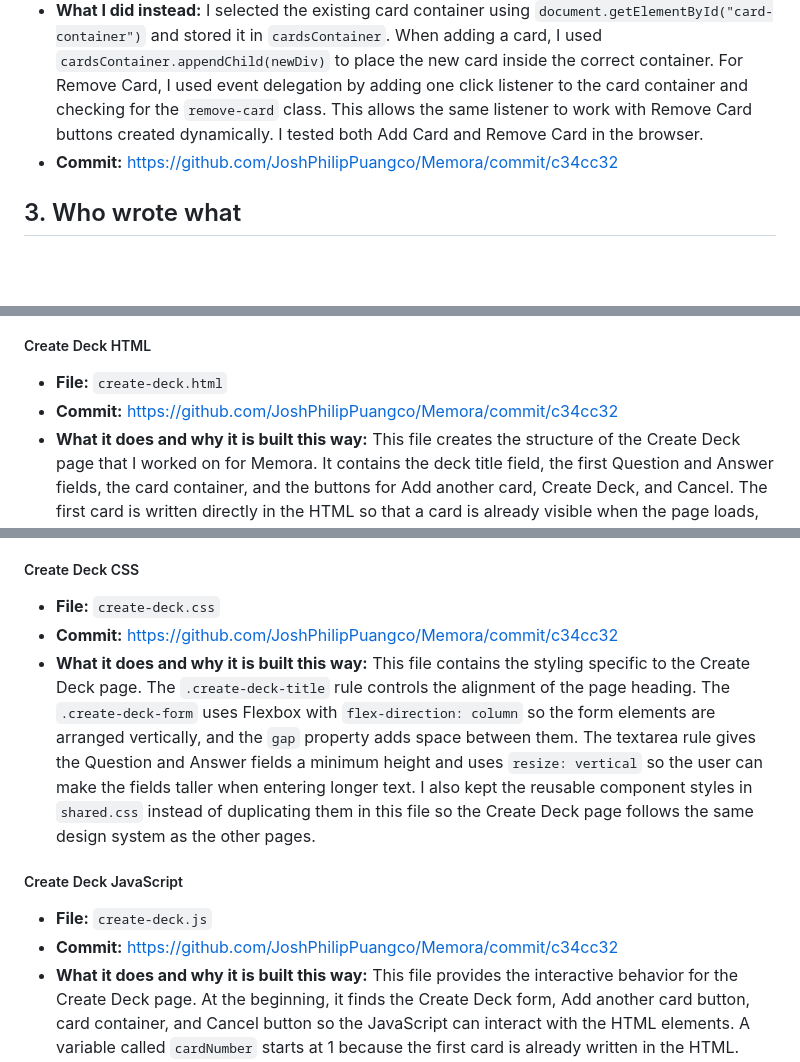
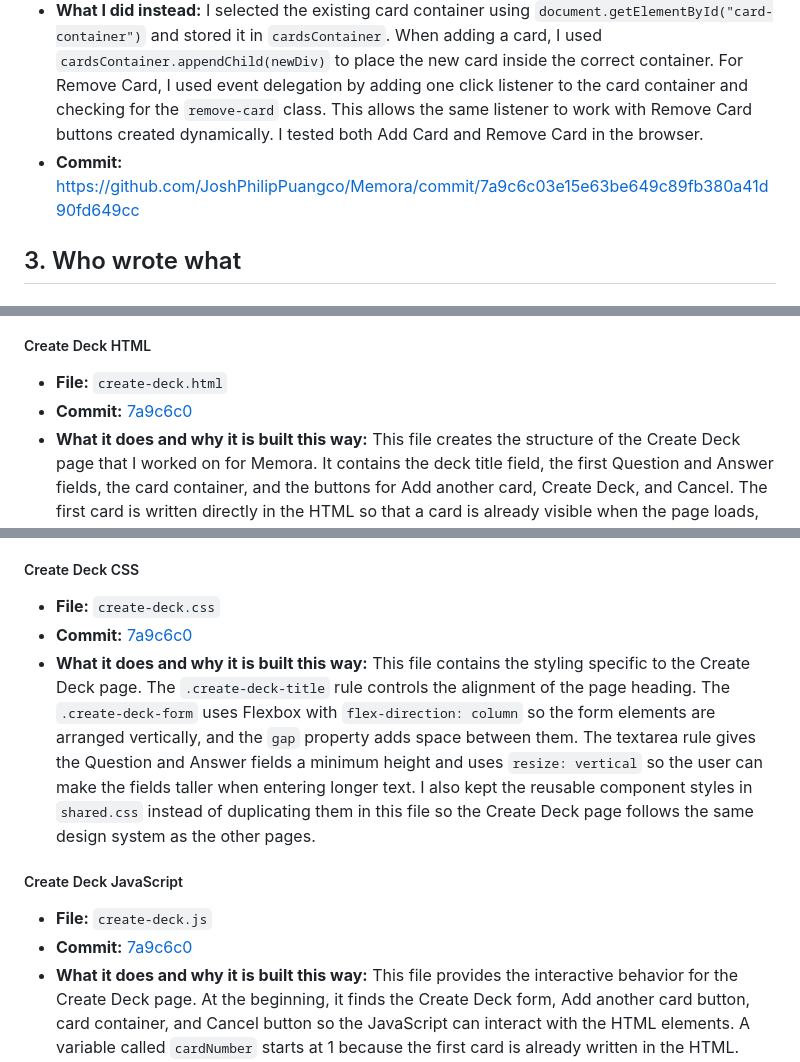
Before and after one commit to JoshPhilipPuangco/Memora, a Markdown page: AI-USAGE.md, 3 parts joined by grey strips. Drawn GitHub-style; blank space fills up the shorter version.

Commit message:
Update commit references in AI-USAGE.md documentation (#51)
* Fix Charles's commit links in AI-USAGE.md and keep Case 3
* Use short hash link format for Charles's commits and fix the Case 3 link

---------

Co-authored-by: Claude <noreply@anthropic.com>

```diff
--- a/AI-USAGE.md
+++ b/AI-USAGE.md
@@ -78,7 +78,7 @@
 - **What it gave me:** ChatGPT gave me an approach for adding and removing dynamically created cards, but the approach did not correctly target the existing `card-container`. The Create Deck page uses `card-container` to hold the card blocks, so the JavaScript needs to work with that existing container when adding or removing cards.
 - **What was wrong with it:** The approach did not correctly handle the existing `card-container`. If the script does not select the correct container, the new Question and Answer fields may not be added to the correct part of the form, and the Remove Card functionality may not work with dynamically created cards.
 - **What I did instead:** I selected the existing card container using `document.getElementById("card-container")` and stored it in `cardsContainer`. When adding a card, I used `cardsContainer.appendChild(newDiv)` to place the new card inside the correct container. For Remove Card, I used event delegation by adding one click listener to the card container and checking for the `remove-card` class. This allows the same listener to work with Remove Card buttons created dynamically. I tested both Add Card and Remove Card in the browser.
-- **Commit:** https://github.com/JoshPhilipPuangco/Memora/commit/c34cc32
+- **Commit:** https://github.com/JoshPhilipPuangco/Memora/commit/7a9c6c03e15e63be649c89fb380a41d90fd649cc
 
 ## 3. Who wrote what
 
@@ -145,19 +145,19 @@
 ##### Create Deck HTML
 
 - **File:** `create-deck.html`
-- **Commit:** https://github.com/JoshPhilipPuangco/Memora/commit/c34cc32
+- **Commit:** [7a9c6c0](https://github.com/JoshPhilipPuangco/Memora/commit/7a9c6c03e15e63be649c89fb380a41d90fd649cc)
 - **What it does and why it is built this way:** This file creates the structure of the Create Deck page that I worked on for Memora. It contains the deck title field, the first Question and Answer fields, the card container, and the buttons for Add another card, Create Deck, and Cancel. The first card is written directly in the HTML so that a card is already visible when the page loads, while the card container gives the JavaScript a place to add additional cards. The Question and Answer fields use labels connected to their fields through matching `for` and `id` attributes, and the fields use `required` so the browser checks that the required fields are not left empty. I reused the shared classes from `shared.css` for common components such as form fields, cards, and buttons, while using Create Deck-specific classes for styling that only applies to this page.
 
 ##### Create Deck CSS
 
 - **File:** `create-deck.css`
-- **Commit:** https://github.com/JoshPhilipPuangco/Memora/commit/c34cc32
+- **Commit:** [7a9c6c0](https://github.com/JoshPhilipPuangco/Memora/commit/7a9c6c03e15e63be649c89fb380a41d90fd649cc)
 - **What it does and why it is built this way:** This file contains the styling specific to the Create Deck page. The `.create-deck-title` rule controls the alignment of the page heading. The `.create-deck-form` uses Flexbox with `flex-direction: column` so the form elements are arranged vertically, and the `gap` property adds space between them. The textarea rule gives the Question and Answer fields a minimum height and uses `resize: vertical` so the user can make the fields taller when entering longer text. I also kept the reusable component styles in `shared.css` instead of duplicating them in this file so the Create Deck page follows the same design system as the other pages.
 
 ##### Create Deck JavaScript
 
 - **File:** `create-deck.js`
-- **Commit:** https://github.com/JoshPhilipPuangco/Memora/commit/c34cc32
+- **Commit:** [7a9c6c0](https://github.com/JoshPhilipPuangco/Memora/commit/7a9c6c03e15e63be649c89fb380a41d90fd649cc)
 - **What it does and why it is built this way:** This file provides the interactive behavior for the Create Deck page. At the beginning, it finds the Create Deck form, Add another card button, card container, and Cancel button so the JavaScript can interact with the HTML elements. A variable called `cardNumber` starts at 1 because the first card is already written in the HTML. When Add another card is clicked, the counter increases and the script creates a new card block containing a Question field, an Answer field, and a Remove Card button. The Question and Answer fields use the card number in their IDs so the dynamically created fields have different IDs. The script also handles removing cards, uses `history.back()` for Cancel, and uses `event.preventDefault()` when the form is submitted so the browser does not perform its normal form submission and reload the page.
 
 #### The AI-written part I understand best
```
Also changed, not shown: other parts of AI-USAGE.md (+1 -1 lines).
